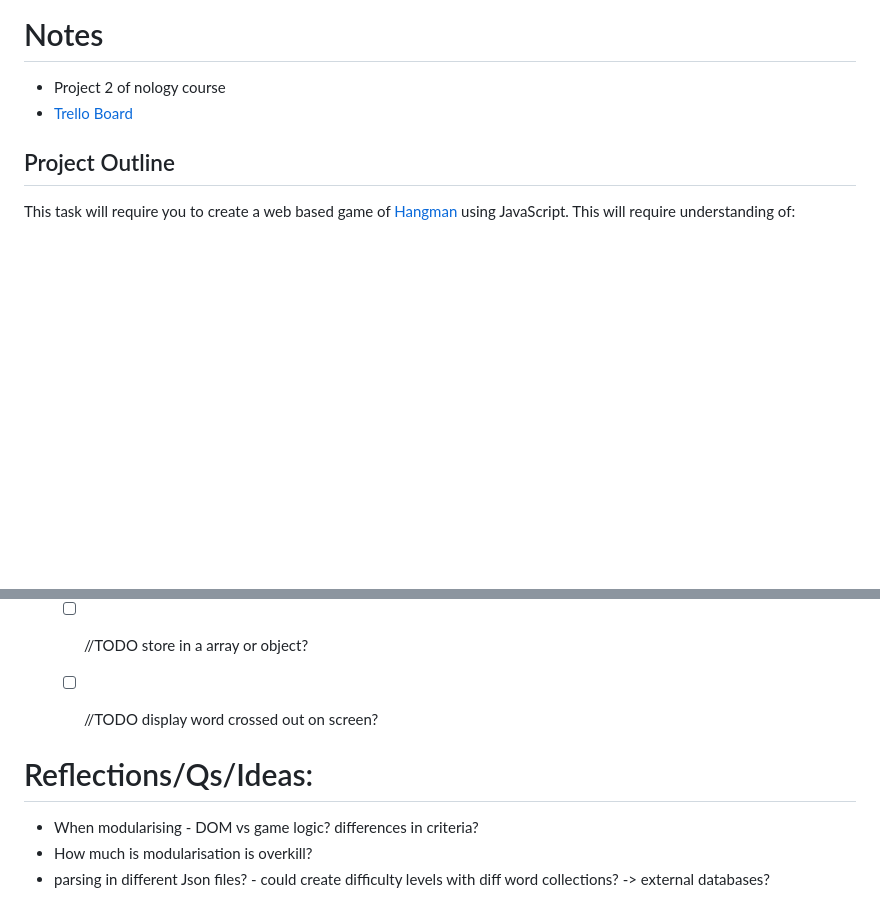
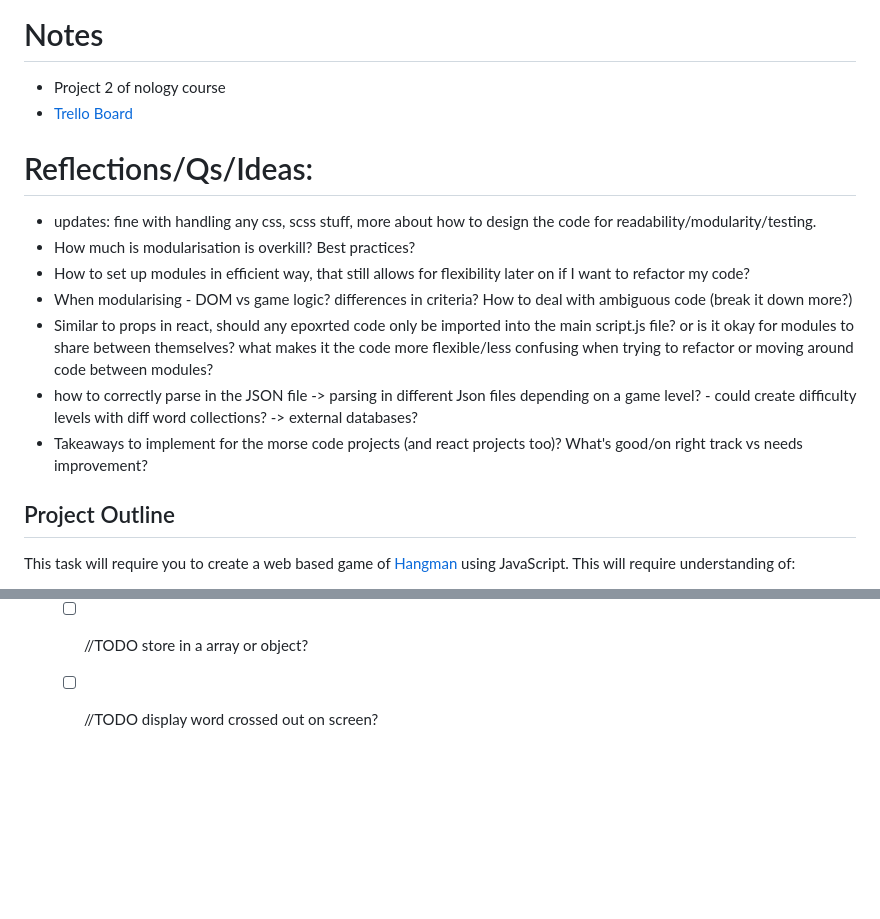
Before and after one commit to carriegale2710/hangman, a Markdown page: README.md, 2 parts joined by grey strips. Drawn GitHub-style; blank space fills up the shorter version.

Commit message:
writes down some post-reflections, questions for code review, next steps for future projects

```diff
--- a/README.md
+++ b/README.md
@@ -3,6 +3,15 @@
 # Notes
 - Project 2 of nology course
 - [Trello Board](https://trello.com/b/1LV8Uym8/hangman)
+
+# Reflections/Qs/Ideas:
+- updates: fine with handling any css, scss stuff, more about how to design the code for readability/modularity/testing.
+- How much is modularisation is overkill? Best practices?
+- How to set up modules in efficient way, that still allows for flexibility later on if I want to refactor my code?
+- When modularising - DOM vs game logic? differences in criteria? How to deal with ambiguous code (break it down more?)
+- Similar to props in react, should any epoxrted code only be imported into the main script.js file? or is it okay for modules to share between themselves? what makes it the code more flexible/less confusing when trying to refactor or moving around code between modules?
+- how to correctly parse in the JSON file -> parsing in different Json files depending on a game level? - could create difficulty levels with diff word collections? -> external databases?
+- Takeaways to implement for the morse code projects (and react projects too)? What's good/on right track vs needs improvement?
 
 
 ## Project Outline
@@ -72,10 +81,3 @@ There are images provided for each stage of the eleven guesses, but feel free to
 - [ ] //NOTE - Keep track of words that have been used already and display them on the screen
     - [ ] //TODO  store in a array or object?
     - [ ] //TODO display word crossed out on screen?
-
-
-
-# Reflections/Qs/Ideas:
-- When modularising - DOM vs game logic? differences in criteria?
-- How much is modularisation is overkill?
-- parsing in different Json files? - could create difficulty levels with diff word collections? -> external databases?
```
